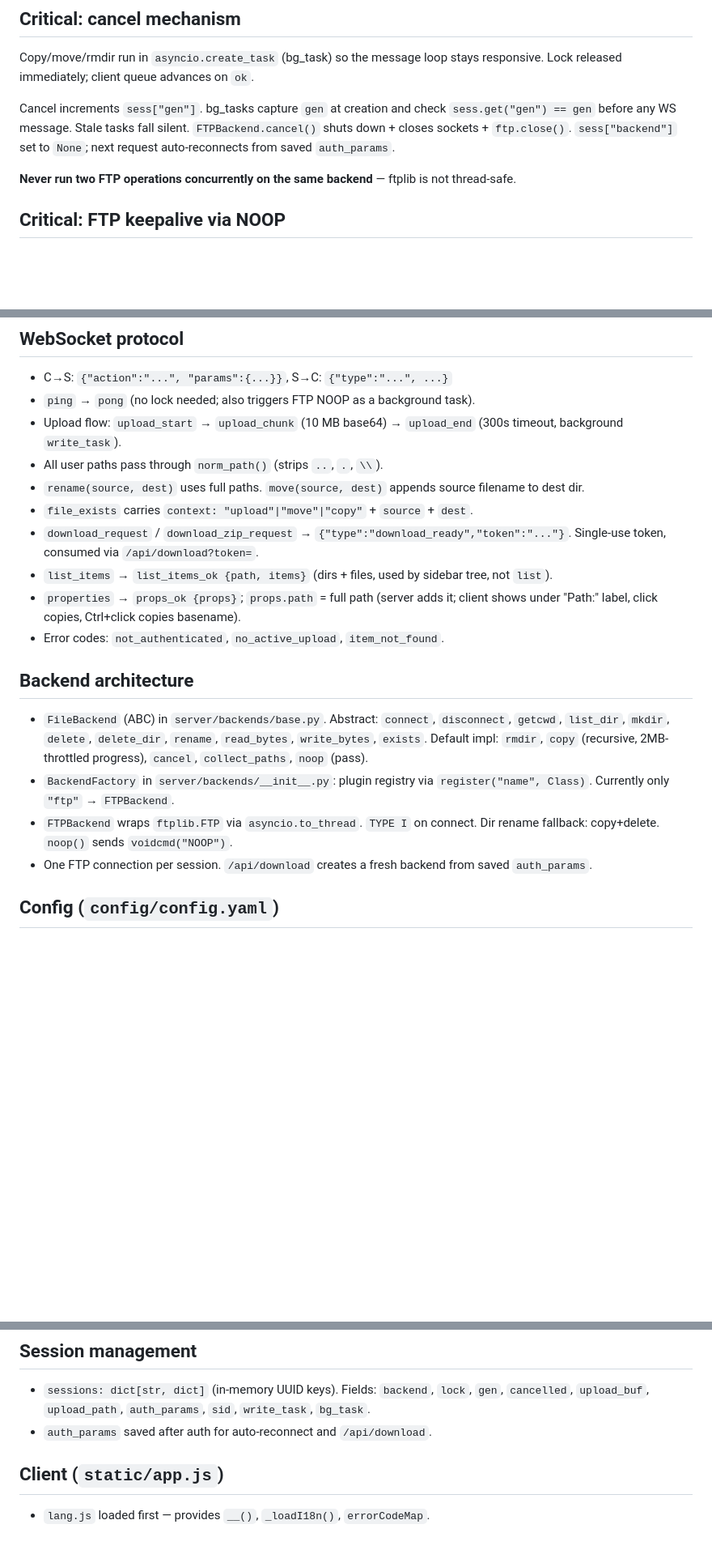
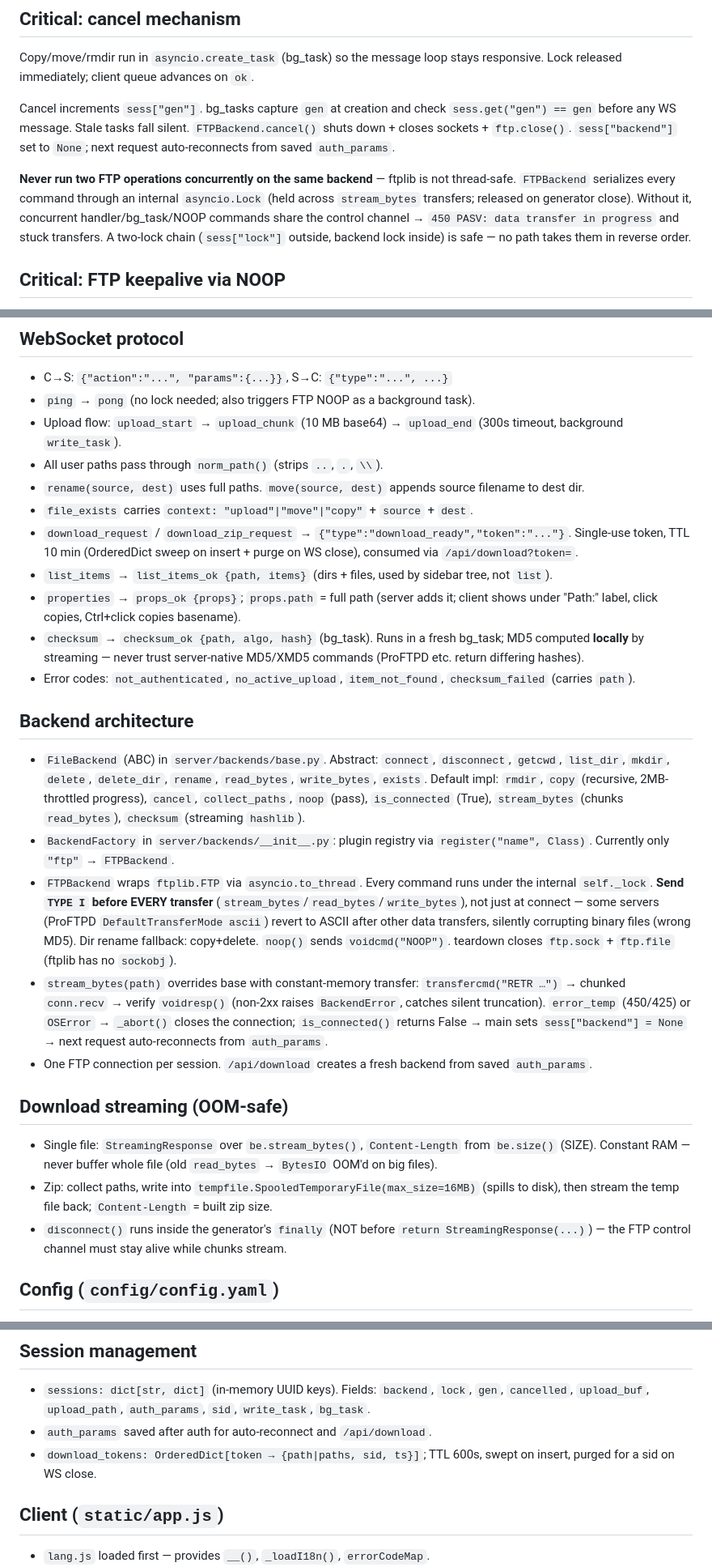
Before and after one commit to serenitatis/FFM, a Markdown page: AGENTS.md, 3 parts joined by grey strips. Shown at 81% size. Rendered like a GitHub page; blank space fills up the shorter version.

```diff
--- a/AGENTS.md
+++ b/AGENTS.md
@@ -19,7 +19,7 @@ Copy/move/rmdir run in `asyncio.create_task` (bg_task) so the message loop stays
 
 Cancel increments `sess["gen"]`. bg_tasks capture `gen` at creation and check `sess.get("gen") == gen` before any WS message. Stale tasks fall silent. `FTPBackend.cancel()` shuts down + closes sockets + `ftp.close()`. `sess["backend"]` set to `None`; next request auto-reconnects from saved `auth_params`.
 
-**Never run two FTP operations concurrently on the same backend** — ftplib is not thread-safe.
+**Never run two FTP operations concurrently on the same backend** — ftplib is not thread-safe. `FTPBackend` serializes every command through an internal `asyncio.Lock` (held across `stream_bytes` transfers; released on generator close). Without it, concurrent handler/bg_task/NOOP commands share the control channel → `450 PASV: data transfer in progress` and stuck transfers. A two-lock chain (`sess["lock"]` outside, backend lock inside) is safe — no path takes them in reverse order.
 
 ## Critical: FTP keepalive via NOOP
 FTP servers drop idle connections (~600s). Client sends `ping` via WebSocket every 30s. Server responds `pong` immediately, then fires a background task (`asyncio.ensure_future`) that acquires the lock and calls `FTPBackend.noop()` → `voidcmd("NOOP")` via `to_thread`. Errors silently ignored. This keeps the control channel alive as long as the browser tab is open.
@@ -31,16 +31,23 @@ FTP servers drop idle connections (~600s). Client sends `ping` via WebSocket eve
 - All user paths pass through `norm_path()` (strips `..`, `.`, `\\`).
 - `rename(source, dest)` uses full paths. `move(source, dest)` appends source filename to dest dir.
 - `file_exists` carries `context: "upload"|"move"|"copy"` + `source` + `dest`.
-- `download_request` / `download_zip_request` → `{"type":"download_ready","token":"..."}`. Single-use token, consumed via `/api/download?token=`.
+- `download_request` / `download_zip_request` → `{"type":"download_ready","token":"..."}`. Single-use token, TTL 10 min (OrderedDict sweep on insert + purge on WS close), consumed via `/api/download?token=`.
 - `list_items` → `list_items_ok {path, items}` (dirs + files, used by sidebar tree, not `list`).
 - `properties` → `props_ok {props}`; `props.path` = full path (server adds it; client shows under "Path:" label, click copies, Ctrl+click copies basename).
-- Error codes: `not_authenticated`, `no_active_upload`, `item_not_found`.
+- `checksum` → `checksum_ok {path, algo, hash}` (bg_task). Runs in a fresh bg_task; MD5 computed **locally** by streaming — never trust server-native MD5/XMD5 commands (ProFTPD etc. return differing hashes).
+- Error codes: `not_authenticated`, `no_active_upload`, `item_not_found`, `checksum_failed` (carries `path`).
 
 ## Backend architecture
-- `FileBackend` (ABC) in `server/backends/base.py`. Abstract: `connect`, `disconnect`, `getcwd`, `list_dir`, `mkdir`, `delete`, `delete_dir`, `rename`, `read_bytes`, `write_bytes`, `exists`. Default impl: `rmdir`, `copy` (recursive, 2MB-throttled progress), `cancel`, `collect_paths`, `noop` (pass).
+- `FileBackend` (ABC) in `server/backends/base.py`. Abstract: `connect`, `disconnect`, `getcwd`, `list_dir`, `mkdir`, `delete`, `delete_dir`, `rename`, `read_bytes`, `write_bytes`, `exists`. Default impl: `rmdir`, `copy` (recursive, 2MB-throttled progress), `cancel`, `collect_paths`, `noop` (pass), `is_connected` (True), `stream_bytes` (chunks `read_bytes`), `checksum` (streaming `hashlib`).
 - `BackendFactory` in `server/backends/__init__.py`: plugin registry via `register("name", Class)`. Currently only `"ftp"` → `FTPBackend`.
-- `FTPBackend` wraps `ftplib.FTP` via `asyncio.to_thread`. `TYPE I` on connect. Dir rename fallback: copy+delete. `noop()` sends `voidcmd("NOOP")`.
+- `FTPBackend` wraps `ftplib.FTP` via `asyncio.to_thread`. Every command runs under the internal `self._lock`. **Send `TYPE I` before EVERY transfer** (`stream_bytes`/`read_bytes`/`write_bytes`), not just at connect — some servers (ProFTPD `DefaultTransferMode ascii`) revert to ASCII after other data transfers, silently corrupting binary files (wrong MD5). Dir rename fallback: copy+delete. `noop()` sends `voidcmd("NOOP")`. teardown closes `ftp.sock` + `ftp.file` (ftplib has no `sockobj`).
+- `stream_bytes(path)` overrides base with constant-memory transfer: `transfercmd("RETR …")` → chunked `conn.recv` → verify `voidresp()` (non-2xx raises `BackendError`, catches silent truncation). `error_temp` (450/425) or `OSError` → `_abort()` closes the connection; `is_connected()` returns False → main sets `sess["backend"] = None` → next request auto-reconnects from `auth_params`.
 - One FTP connection per session. `/api/download` creates a fresh backend from saved `auth_params`.
+
+## Download streaming (OOM-safe)
+- Single file: `StreamingResponse` over `be.stream_bytes()`, `Content-Length` from `be.size()` (SIZE). Constant RAM — never buffer whole file (old `read_bytes` → `BytesIO` OOM'd on big files).
+- Zip: collect paths, write into `tempfile.SpooledTemporaryFile(max_size=16MB)` (spills to disk), then stream the temp file back; `Content-Length` = built zip size.
+- `disconnect()` runs inside the generator's `finally` (NOT before `return StreamingResponse(...)`) — the FTP control channel must stay alive while chunks stream.
 
 ## Config (`config/config.yaml`)
 Hand-parsed via `partition(":")` — no PyYAML. Bool/int auto-detected. Empty/missing file → login fields editable.
@@ -55,6 +62,7 @@ Keys: `backend` (default `"ftp"`), `host`, `port`, `passive`, `title`, `use_head
 ## Session management
 - `sessions: dict[str, dict]` (in-memory UUID keys). Fields: `backend`, `lock`, `gen`, `cancelled`, `upload_buf`, `upload_path`, `auth_params`, `sid`, `write_task`, `bg_task`.
 - `auth_params` saved after auth for auto-reconnect and `/api/download`.
+- `download_tokens: OrderedDict[token → {path|paths, sid, ts}]`; TTL 600s, swept on insert, purged for a sid on WS close.
 
 ## Client (`static/app.js`)
 - `lang.js` loaded first — provides `__()`, `_loadI18n()`, `errorCodeMap`.
```
Also changed, not shown: other parts of AGENTS.md (+1 -0 lines).
